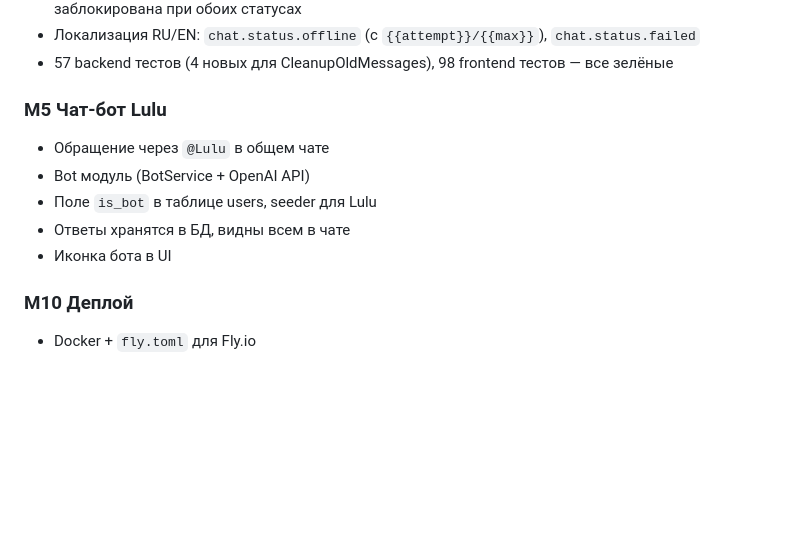
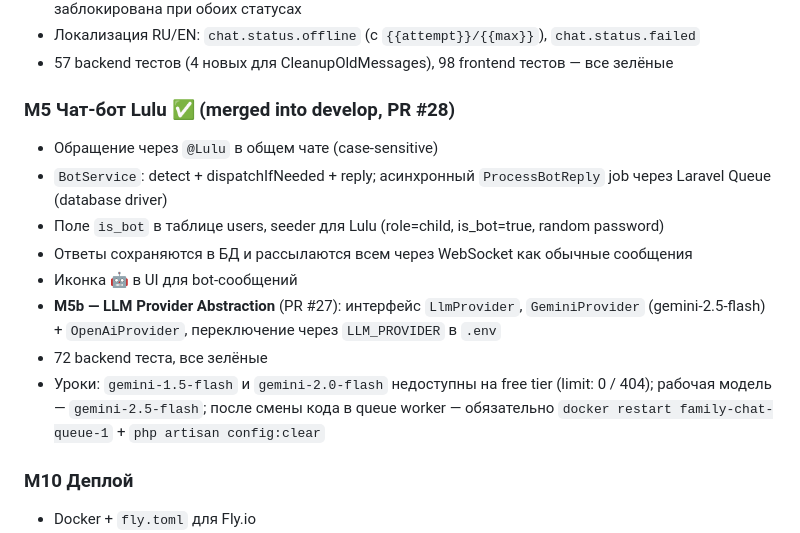
Before and after one commit to StanislavVolzhankin/family-chat, a Markdown page: docs/PROJECT_JOURNAL.md, the part around the change. Rendered like a GitHub page; blank space fills up the shorter version.

Commit message:
docs: mark M5 as done in PROJECT_JOURNAL.md
Co-Authored-By: Claude Sonnet 4.6 <noreply@anthropic.com>

```diff
--- a/docs/PROJECT_JOURNAL.md
+++ b/docs/PROJECT_JOURNAL.md
@@ -74,12 +74,15 @@
 - Локализация RU/EN: `chat.status.offline` (с `{{attempt}}/{{max}}`), `chat.status.failed`
 - 57 backend тестов (4 новых для CleanupOldMessages), 98 frontend тестов — все зелёные
 
-### M5 Чат-бот Lulu
-- Обращение через `@Lulu` в общем чате
-- Bot модуль (BotService + OpenAI API)
-- Поле `is_bot` в таблице users, seeder для Lulu
-- Ответы хранятся в БД, видны всем в чате
-- Иконка бота в UI
+### M5 Чат-бот Lulu ✅ (merged into develop, PR #28)
+- Обращение через `@Lulu` в общем чате (case-sensitive)
+- `BotService`: detect + dispatchIfNeeded + reply; асинхронный `ProcessBotReply` job через Laravel Queue (database driver)
+- Поле `is_bot` в таблице users, seeder для Lulu (role=child, is_bot=true, random password)
+- Ответы сохраняются в БД и рассылаются всем через WebSocket как обычные сообщения
+- Иконка 🤖 в UI для bot-сообщений
+- **M5b — LLM Provider Abstraction** (PR #27): интерфейс `LlmProvider`, `GeminiProvider` (gemini-2.5-flash) + `OpenAiProvider`, переключение через `LLM_PROVIDER` в `.env`
+- 72 backend теста, все зелёные
+- Уроки: `gemini-1.5-flash` и `gemini-2.0-flash` недоступны на free tier (limit: 0 / 404); рабочая модель — `gemini-2.5-flash`; после смены кода в queue worker — обязательно `docker restart family-chat-queue-1` + `php artisan config:clear`
 
 ### M10 Деплой
 - Docker + `fly.toml` для Fly.io
```
